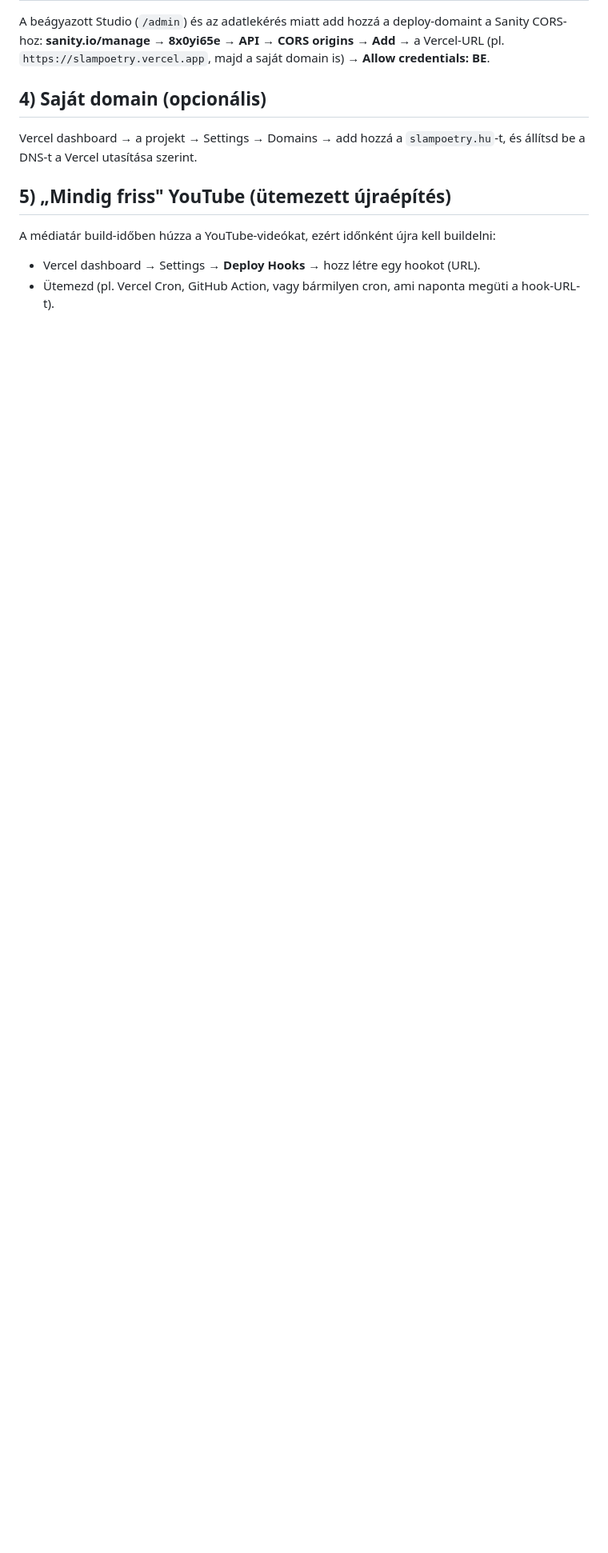
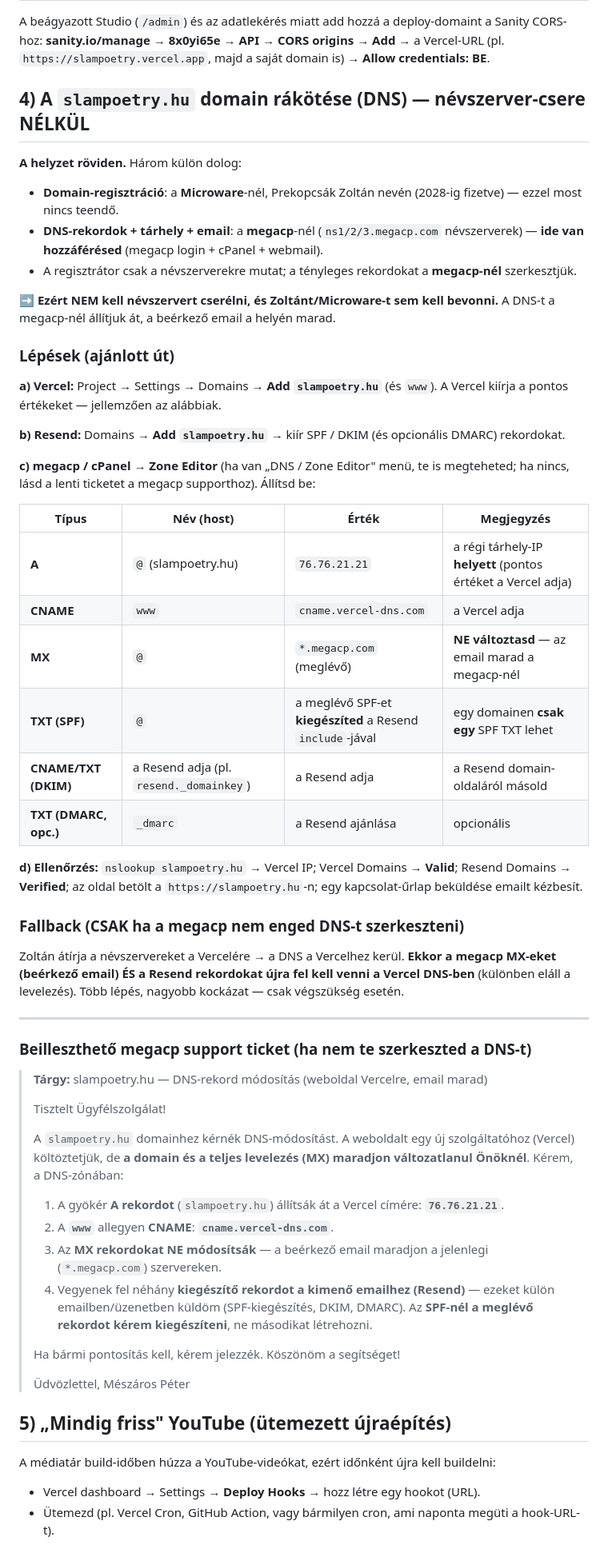
Before and after one commit to slampetrymagyarorszag/spm, a Markdown page: DEPLOY.md, the part around the change. Shown at 80% size. GitHub-like rendering; blank space fills up the shorter version.

Commit message:
docs(deploy): tailored DNS guide — edit at megacp, keep nameservers + email
Rewrote the domain section for the real situation: domain registered at
Microware (owner), but DNS + hosting + email live at megacp (where the user
has access). Recommended path edits DNS at megacp (A -> Vercel, keep MX, add
Resend SPF/DKIM) with no nameserver change; added a record table, a fallback
(move NS to Vercel) and a ready-to-send megacp support ticket.

Co-Authored-By: Claude Opus 4.8 <noreply@anthropic.com>

```diff
--- a/DEPLOY.md
+++ b/DEPLOY.md
@@ -45,10 +45,56 @@ A beágyazott Studio (`/admin`) és az adatlekérés miatt add hozzá a deploy-d
 **sanity.io/manage → 8x0yi65e → API → CORS origins → Add** → a Vercel-URL (pl.
 `https://slampoetry.vercel.app`, majd a saját domain is) → **Allow credentials: BE**.
 
-## 4) Saját domain (opcionális)
+## 4) A `slampoetry.hu` domain rákötése (DNS) — névszerver-csere NÉLKÜL
 
-Vercel dashboard → a projekt → Settings → Domains → add hozzá a `slampoetry.hu`-t, és állítsd be a
-DNS-t a Vercel utasítása szerint.
+**A helyzet röviden.** Három külön dolog:
+- **Domain-regisztráció**: a **Microware**-nél, Prekopcsák Zoltán nevén (2028-ig fizetve) — ezzel most nincs teendő.
+- **DNS-rekordok + tárhely + email**: a **megacp**-nél (`ns1/2/3.megacp.com` névszerverek) — **ide van hozzáférésed** (megacp login + cPanel + webmail).
+- A regisztrátor csak a névszerverekre mutat; a tényleges rekordokat a **megacp-nél** szerkesztjük.
+
+➡️ **Ezért NEM kell névszervert cserélni, és Zoltánt/Microware-t sem kell bevonni.** A DNS-t a megacp-nél állítjuk át, a beérkező email a helyén marad.
+
+### Lépések (ajánlott út)
+
+**a) Vercel:** Project → Settings → Domains → **Add `slampoetry.hu`** (és `www`). A Vercel kiírja a pontos értékeket — jellemzően az alábbiak.
+
+**b) Resend:** Domains → **Add `slampoetry.hu`** → kiír SPF / DKIM (és opcionális DMARC) rekordokat.
+
+**c) megacp / cPanel → Zone Editor** (ha van „DNS / Zone Editor" menü, te is megteheted; ha nincs, lásd a lenti ticketet a megacp supporthoz). Állítsd be:
+
+| Típus | Név (host) | Érték | Megjegyzés |
+|---|---|---|---|
+| **A** | `@` (slampoetry.hu) | `76.76.21.21` | a régi tárhely-IP **helyett** (pontos értéket a Vercel adja) |
+| **CNAME** | `www` | `cname.vercel-dns.com` | a Vercel adja |
+| **MX** | `@` | `*.megacp.com` (meglévő) | **NE változtasd** — az email marad a megacp-nél |
+| **TXT (SPF)** | `@` | a meglévő SPF-et **kiegészíted** a Resend `include`-jával | egy domainen **csak egy** SPF TXT lehet |
+| **CNAME/TXT (DKIM)** | a Resend adja (pl. `resend._domainkey`) | a Resend adja | a Resend domain-oldaláról másold |
+| **TXT (DMARC, opc.)** | `_dmarc` | a Resend ajánlása | opcionális |
+
+**d) Ellenőrzés:** `nslookup slampoetry.hu` → Vercel IP; Vercel Domains → **Valid**; Resend Domains → **Verified**; az oldal betölt a `https://slampoetry.hu`-n; egy kapcsolat-űrlap beküldése emailt kézbesít.
+
+### Fallback (CSAK ha a megacp nem enged DNS-t szerkeszteni)
+Zoltán átírja a névszervereket a Vercelére → a DNS a Vercelhez kerül. **Ekkor a megacp MX-eket (beérkező email) ÉS a Resend rekordokat újra fel kell venni a Vercel DNS-ben** (különben eláll a levelezés). Több lépés, nagyobb kockázat — csak végszükség esetén.
+
+---
+
+### Beilleszthető megacp support ticket (ha nem te szerkeszted a DNS-t)
+
+> **Tárgy:** slampoetry.hu — DNS-rekord módosítás (weboldal Vercelre, email marad)
+>
+> Tisztelt Ügyfélszolgálat!
+>
+> A `slampoetry.hu` domainhez kérnék DNS-módosítást. A weboldalt egy új szolgáltatóhoz (Vercel) költöztetjük, de **a domain és a teljes levelezés (MX) maradjon változatlanul Önöknél**. Kérem, a DNS-zónában:
+>
+> 1. A gyökér **A rekordot** (`slampoetry.hu`) állítsák át a Vercel címére: **`76.76.21.21`**.
+> 2. A **`www`** allegyen **CNAME**: **`cname.vercel-dns.com`**.
+> 3. Az **MX rekordokat NE módosítsák** — a beérkező email maradjon a jelenlegi (`*.megacp.com`) szervereken.
+> 4. Vegyenek fel néhány **kiegészítő rekordot a kimenő emailhez (Resend)** — ezeket külön emailben/üzenetben küldöm (SPF-kiegészítés, DKIM, DMARC). Az **SPF-nél a meglévő rekordot kérem kiegészíteni**, ne másodikat létrehozni.
+>
+> Ha bármi pontosítás kell, kérem jelezzék. Köszönöm a segítséget!
+>
+> Üdvözlettel,
+> Mészáros Péter
 
 ## 5) „Mindig friss" YouTube (ütemezett újraépítés)
 
```
